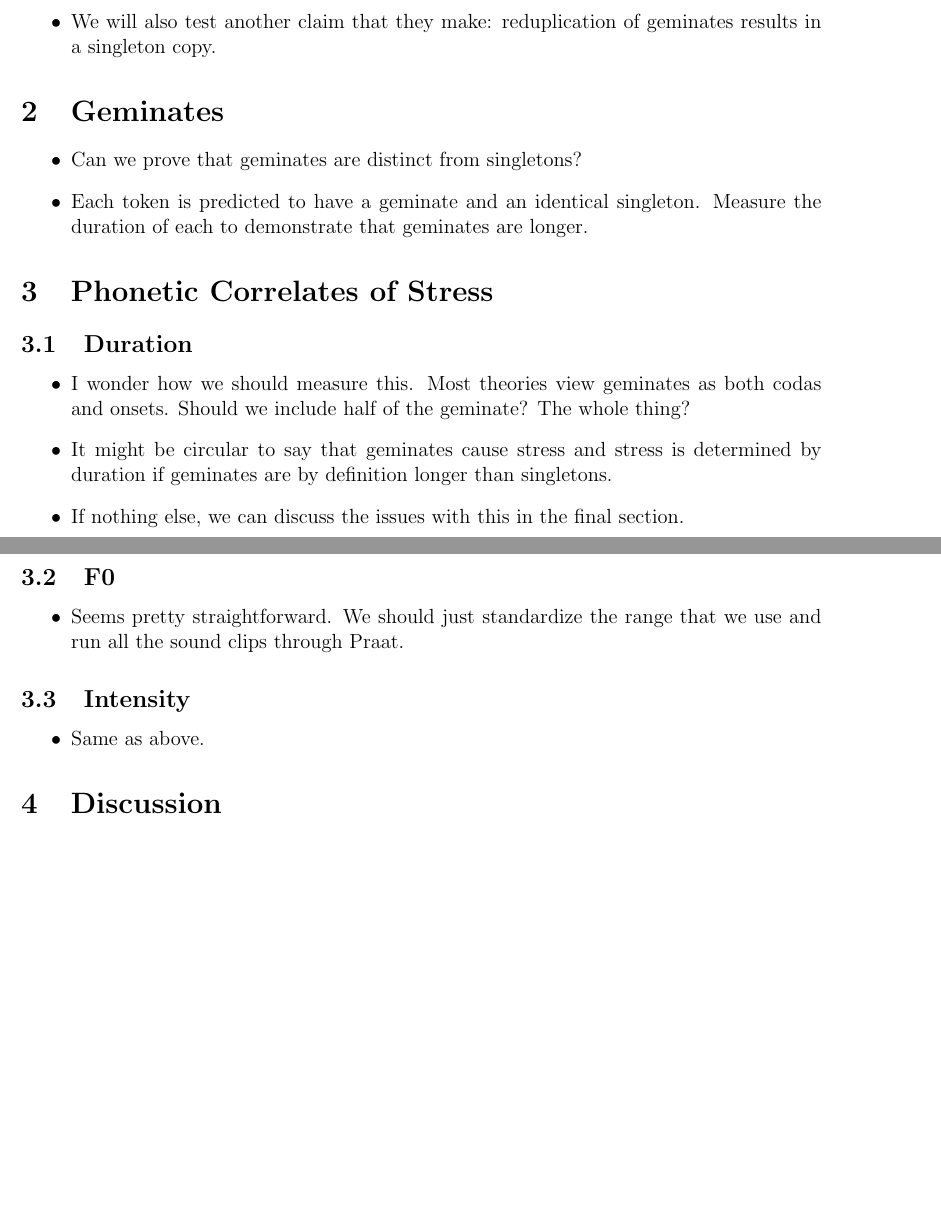
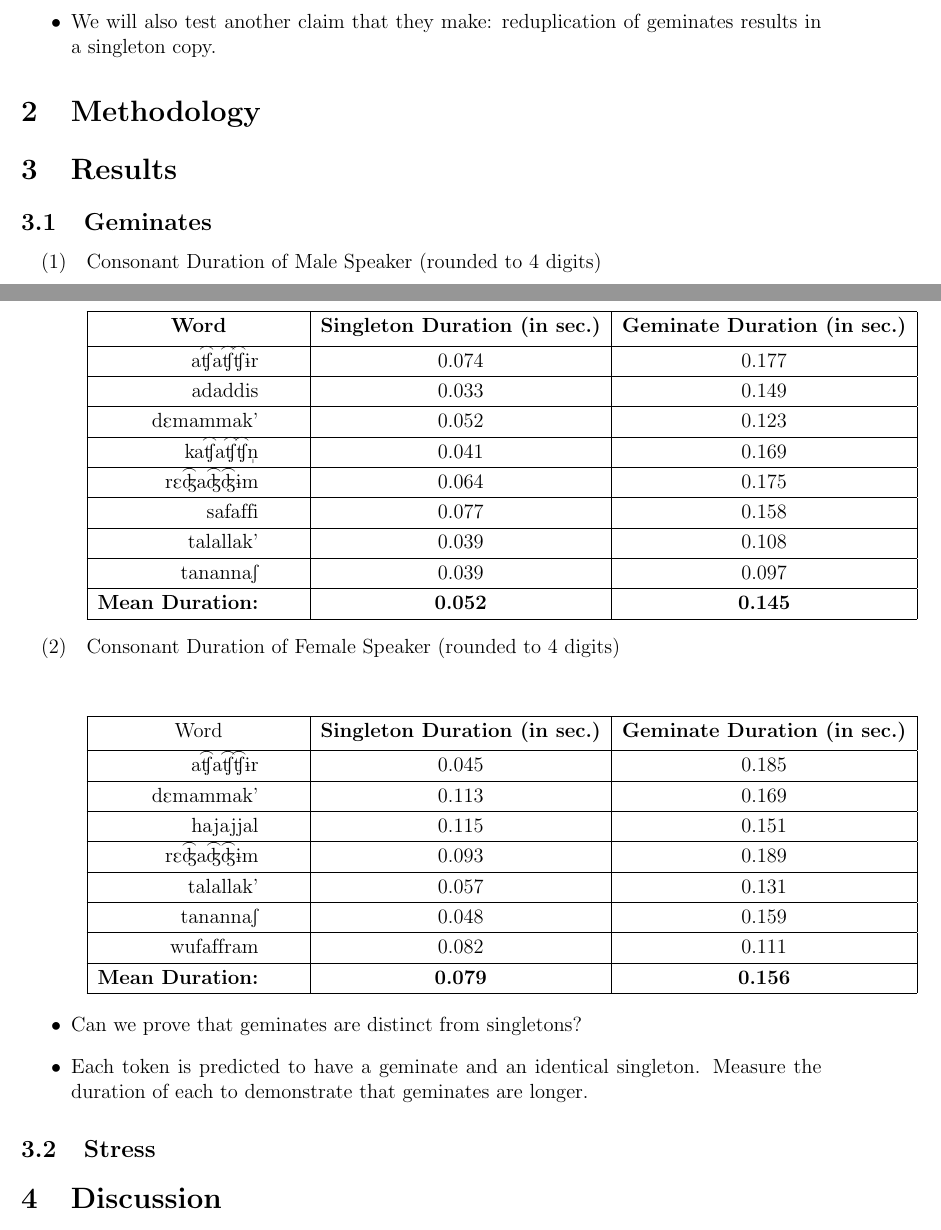
Before and after one commit to andrewhedding/phonetics_final, a LaTeX document (phonetics_project.tex): two parts of pages 1 and 2 of 2, joined at a grey line, cut so that both start at the same text, the shorter picture padded with empty space. Compiled offline with pdfLaTeX.

Commit message:
Added tables with Geminate data

```diff
--- a/phonetics_project.tex
+++ b/phonetics_project.tex
@@ -36,29 +36,49 @@
 	\item The aim of this paper is to test their hypothesis by using phonetic analysis to determine if their predictions are borne out.
 	\item We will also test another claim that they make: reduplication of geminates results in a singleton copy.
 \end{itemize}
-\section{Geminates}
+\section{Methodology}
+\section{Results}
+\subsection{Geminates}
+
+\begin{exe}
+\ex{Consonant Duration of Male Speaker (rounded to 4 digits)} \label{gemmale}
+\begin{center} \renewcommand*\arraystretch{1.2}
+\scalebox{1}[1]{\begin{tabular}[t]{|rrl|c|c|} \hline
+\multicolumn{3}{|c|}{\textbf{Word}} & \textbf{Singleton Duration (in sec.)} & \textbf{Geminate Duration (in sec.)} \\[0.5ex]
+\hline  \textipa{a\texttoptiebar{\textteshlig}a\texttoptiebar{\textteshlig}\texttoptiebar{\textteshlig}\textbari r} & & & 0.074 & 0.177  \\
+\hline  \textipa{adaddis} & & & 0.033 & 0.149  \\
+\hline  \textipa{d\textepsilon mammak'} & & & 0.052 & 0.123 \\
+\hline 	\textipa{ka\texttoptiebar{\textteshlig}a\texttoptiebar{\textteshlig}\texttoptiebar{\textteshlig}\textsyllabic{n}} & & & 0.041 & 0.169 \\
+\hline  \textipa{r\textepsilon\texttoptiebar{\textdyoghlig}a\texttoptiebar{\textdyoghlig}\texttoptiebar{\textdyoghlig}\textbari m} & & & 0.064 & 0.175 \\
+\hline  \textipa{safaffi} & & & 0.077 & 0.158 \\
+\hline  \textipa{talallak'} & & & 0.039 & 0.108 \\
+\hline  \textipa{tananna\textesh} & & & 0.039 & 0.097 \\
+\hline  \textbf{Mean Duration:} & & & \textbf{0.052} & \textbf{0.145} \\
+\hline \end{tabular}} \renewcommand*\arraystretch{1} \end{center}
+\end{exe}
+
+\begin{exe}
+\ex{Consonant Duration of Female Speaker (rounded to 4 digits)} \label{gemfemale}
+\begin{center} \renewcommand*\arraystretch{1.2}
+\scalebox{1}[1]{\begin{tabular}[t]{|rrl|c|c|} \hline
+\multicolumn{3}{|c|}{Word} & \textbf{Singleton Duration (in sec.)} & \textbf{Geminate Duration (in sec.)} \\[0.5ex]
+\hline  \textipa{a\texttoptiebar{\textteshlig}a\texttoptiebar{\textteshlig}\texttoptiebar{\textteshlig}\textbari r} & & & 0.045 & 0.185  \\
+\hline  \textipa{d\textepsilon mammak'} & & & 0.113 & 0.169  \\
+\hline  \textipa{hajajjal} & & & 0.115 & 0.151 \\
+\hline  \textipa{r\textepsilon\texttoptiebar{\textdyoghlig}a\texttoptiebar{\textdyoghlig}\texttoptiebar{\textdyoghlig}\textbari m} & & & 0.093 & 0.189 \\
+\hline  \textipa{talallak'} & & & 0.057 & 0.131 \\
+\hline  \textipa{tananna\textesh} & & & 0.048 & 0.159 \\
+\hline  \textipa{wufaffram} & & & 0.082 & 0.111 \\
+\hline  \textbf{Mean Duration:} & & & \textbf{0.079} & \textbf{0.156} \\
+\hline \end{tabular}} \renewcommand*\arraystretch{1} \end{center}
+\end{exe}
+
 \begin{itemize}
 \item Can we prove that geminates are distinct from singletons?
 \item Each token is predicted to have a geminate and an identical singleton. Measure the duration of each to demonstrate that geminates are longer.
 \end{itemize}
 
-\section{Phonetic Correlates of Stress}
-\subsection{Duration}
-\begin{itemize}
-\item I wonder how we should measure this. Most theories view geminates as both codas and onsets. Should we include half of the geminate? The whole thing?
-\item It might be circular to say that geminates cause stress and stress is determined by duration if geminates are by definition longer than singletons.
-\item If nothing else, we can discuss the issues with this in the final section.
-\end{itemize}
-
-\subsection{F0}
-\begin{itemize}
-\item Seems pretty straightforward. We should just standardize the range that we use and run all the sound clips through Praat.
-\end{itemize}
-
-\subsection{Intensity}
-\begin{itemize}
-\item Same as above.
-\end{itemize}
+\subsection{Stress}
 
 \section{Discussion}
 
```
Also changed, not shown: 1 other file.
